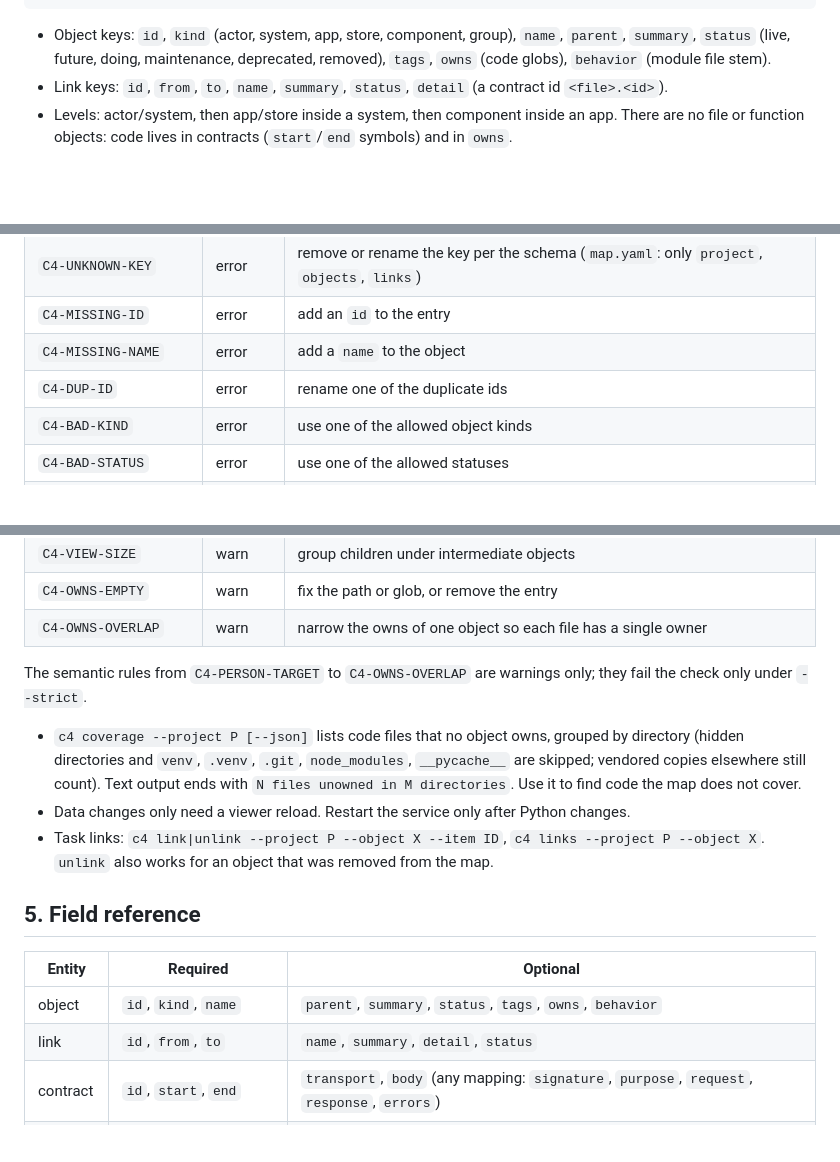
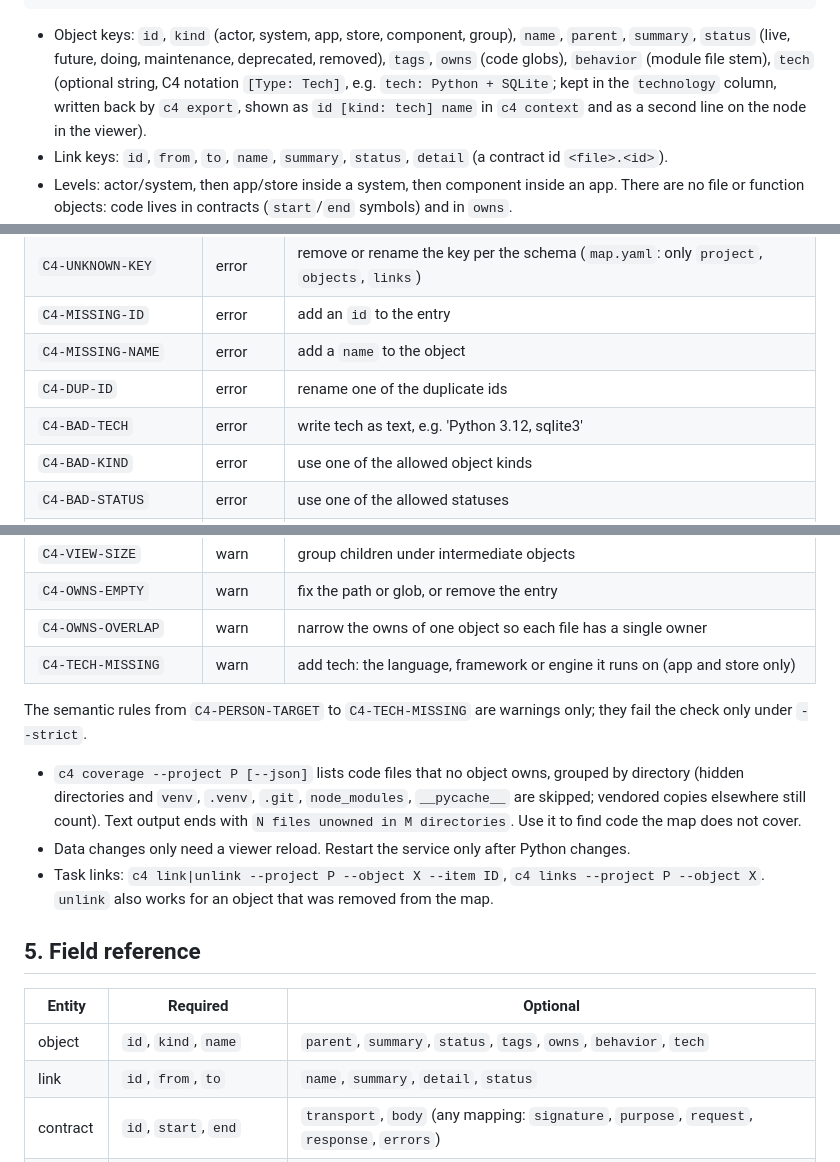
Before and after one commit to Aabel23/Strata, a Markdown page: docs/AGENT_C4.md, 3 parts joined by grey strips. Drawn GitHub-style; blank space fills up the shorter version.

Commit message:
#232 tech field 3/3: docs
Co-Authored-By: Claude Sonnet 5.5 <noreply@anthropic.com>

````diff
--- a/docs/AGENT_C4.md
+++ b/docs/AGENT_C4.md
@@ -45,7 +45,9 @@ links:
 ```
 
 - Object keys: `id`, `kind` (actor, system, app, store, component, group), `name`, `parent`, `summary`, `status`
-  (live, future, doing, maintenance, deprecated, removed), `tags`, `owns` (code globs), `behavior` (module file stem).
+  (live, future, doing, maintenance, deprecated, removed), `tags`, `owns` (code globs), `behavior` (module file stem),
+  `tech` (optional string, C4 notation `[Type: Tech]`, e.g. `tech: Python + SQLite`; kept in the `technology` column, written back by
+  `c4 export`, shown as `id [kind: tech] name` in `c4 context` and as a second line on the node in the viewer).
 - Link keys: `id`, `from`, `to`, `name`, `summary`, `status`, `detail` (a contract id `<file>.<id>`).
 - Levels: actor/system, then app/store inside a system, then component inside an app. There are no file or function objects:
   code lives in contracts (`start`/`end` symbols) and in `owns`.
@@ -123,6 +125,7 @@ python3 strata.py c4 coverage --project P [--json]          # code files owned b
 | `C4-MISSING-ID` | error | add an `id` to the entry |
 | `C4-MISSING-NAME` | error | add a `name` to the object |
 | `C4-DUP-ID` | error | rename one of the duplicate ids |
+| `C4-BAD-TECH` | error | write tech as text, e.g. 'Python 3.12, sqlite3' |
 | `C4-BAD-KIND` | error | use one of the allowed object kinds |
 | `C4-BAD-STATUS` | error | use one of the allowed statuses |
 | `C4-PARENT-MISSING` | error | point `parent` at an existing object, or add that object |
@@ -156,8 +159,9 @@ python3 strata.py c4 coverage --project P [--json]          # code files owned b
 | `C4-VIEW-SIZE` | warn | group children under intermediate objects |
 | `C4-OWNS-EMPTY` | warn | fix the path or glob, or remove the entry |
 | `C4-OWNS-OVERLAP` | warn | narrow the owns of one object so each file has a single owner |
+| `C4-TECH-MISSING` | warn | add tech: the language, framework or engine it runs on (app and store only) |
 
-The semantic rules from `C4-PERSON-TARGET` to `C4-OWNS-OVERLAP` are warnings only; they fail the check only under `--strict`.
+The semantic rules from `C4-PERSON-TARGET` to `C4-TECH-MISSING` are warnings only; they fail the check only under `--strict`.
 
 - `c4 coverage --project P [--json]` lists code files that no object owns, grouped by directory (hidden directories and
   `venv`, `.venv`, `.git`, `node_modules`, `__pycache__` are skipped; vendored copies elsewhere still count). Text output ends with `N files unowned in M directories`. Use it to find code the map does not cover.
@@ -169,7 +173,7 @@ The semantic rules from `C4-PERSON-TARGET` to `C4-OWNS-OVERLAP` are warnings onl
 
 | Entity | Required | Optional |
 |---|---|---|
-| object | `id`, `kind`, `name` | `parent`, `summary`, `status`, `tags`, `owns`, `behavior` |
+| object | `id`, `kind`, `name` | `parent`, `summary`, `status`, `tags`, `owns`, `behavior`, `tech` |
 | link | `id`, `from`, `to` | `name`, `summary`, `detail`, `status` |
 | contract | `id`, `start`, `end` | `transport`, `body` (any mapping: `signature`, `purpose`, `request`, `response`, `errors`) |
 | behavior | `module` (= file stem) | `form`, `initial`, `states`, `transitions` (`id`, `from`, `on`, `to`, `guard`) |
````
